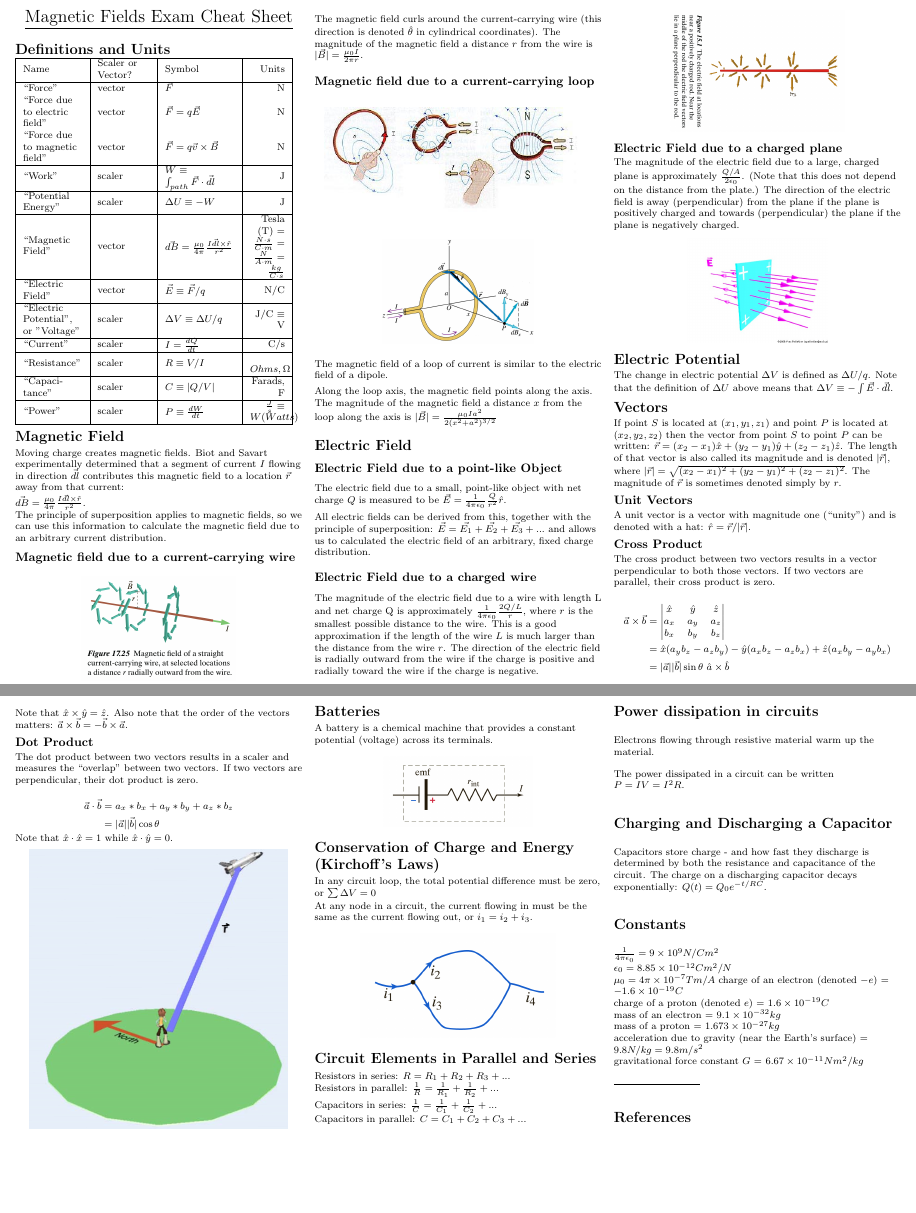
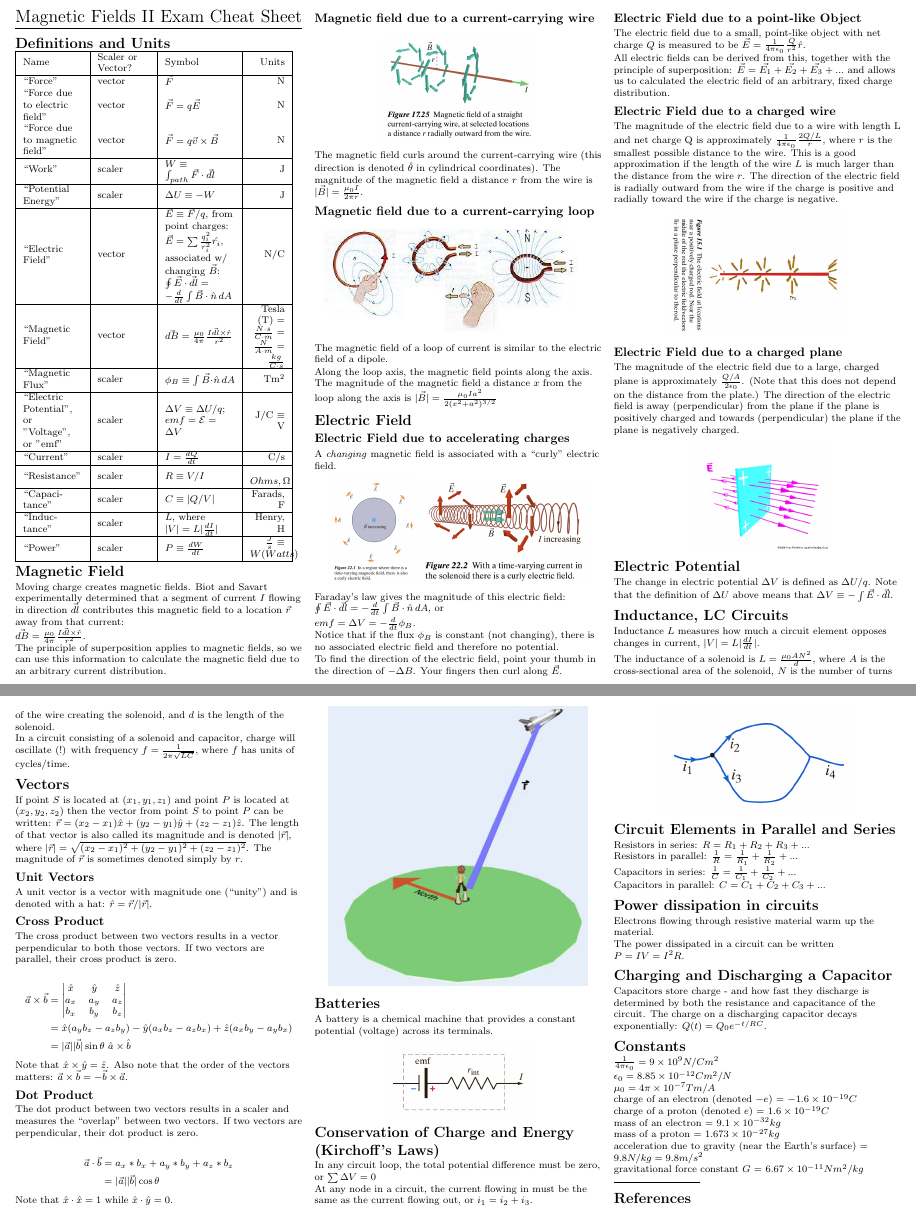
Before and after one commit to pibion/faraday_eqnSheet, a LaTeX document (main.tex): two parts of pages 1 and 2 of 2, joined at a grey line, cut so that both start at the same text, the shorter picture padded with empty space. Compiled offline with pdfLaTeX.

Commit message:
Update on Overleaf.

```diff
--- a/main.tex
+++ b/main.tex
@@ -25,7 +25,7 @@
   /Subject (Electrostatics)
   /Keywords (pdflatex, latex,pdftex,tex)}
 
-\title{Magnetic Fields Exam Cheat Sheet}
+\title{Magnetic Fields II Exam Cheat Sheet}
 
 % This sets page margins to .5 inch if using letter paper, and to 1cm
 % if using A4 paper. (This probably isn't strictly necessary.)
@@ -86,7 +86,7 @@
 \setlength{\columnsep}{2pt}
 
 \begin{center}
-     \Large{\underline{Magnetic Fields Exam Cheat Sheet}} \\
+     \Large{\underline{Magnetic Fields II Exam Cheat Sheet}} \\
 \end{center}
 
 \section{Definitions and Units}
@@ -100,13 +100,16 @@
     \hline
     ``Work" & scaler & $W \equiv \int_{path}\vec{F}\cdot\vec{dl}$ & J \\ \hline
     ``Potential Energy" & scaler & $\Delta U\equiv -W$ & J \\ \hline
+    ``Electric Field" & vector & $\vec{E}\equiv\vec{F}/q$, from point charges: $\vec{E} = \sum\frac{q_i^2}{r_i^2}\hat{r_i}$, associated w/ changing $\vec{B}$: $\oint\vec{E}\cdot\vec{dl} = -\frac{d}{dt}\int\vec{B}\cdot\hat{n}\,dA$ & N/C \\ \hline
     ``Magnetic Field'' & vector & $\vec{dB} = \frac{\mu_0}{4\pi}\frac{I\vec{dl}\times\hat{r}}{r^2}$ & Tesla (T) = $\frac{N\cdot s}{C\cdot m}=\frac{N}{A\cdot m}= \frac{kg}{C\cdot s}$ \\\hline
-    ``Electric Field" & vector & $\vec{E}\equiv\vec{F}/q$ & N/C \\ \hline
-    ``Electric Potential", or "Voltage" & scaler & $\Delta V\equiv\Delta U/q$ & J/C $\equiv$ V\\
+
+    ``Magnetic Flux'' & scaler & $\phi_B \equiv\int\vec{B}\cdot \hat{n} \,dA$ & Tm$^2$ \\ \hline
+    ``Electric Potential", or "Voltage", or "emf" & scaler & $\Delta V\equiv\Delta U/q$; $emf=\mathcal{E}=\Delta V$ & J/C $\equiv$ V\\
     \hline
     ``Current'' & scaler & $I = \frac{dQ}{dt}$ & C/s \\\hline
     ``Resistance'' & scaler & $R\equiv V/I$ & $Ohms, \Omega$ \\ \hline
     ``Capacitance'' & scaler & $C \equiv |Q/V|$ & Farads, F \\\hline
+    ``Inductance'' & scaler & $L$, where $|V| = L|\frac{dI}{dt}|$ & Henry, H \\\hline
     ``Power'' & scaler & $P \equiv \frac{dW}{dt}$ & $\frac{J}{s} \equiv W (Watts)$ \\ \hline
     \end{tabular}
 %\end{center}
@@ -135,11 +138,7 @@ The magnetic field curls around the current-carrying wire (this direction is den
 %\caption{text}
 \end{Figure}
 
-\begin{Figure}
-\centering
-\includegraphics[height=3cm]{magnetic-field-of-a-circular-curent-loop}
-%\caption{text}
-\end{Figure}
+
 
 The magnetic field of a loop of current is similar to the electric field of a dipole.
 
@@ -147,6 +146,24 @@ Along the loop axis, the magnetic field points along the axis.  The magnitude of
 
 \section{Electric Field}
 %Electric fields are relevant to circuits when working with capacitors (to calculate $\Delta V = -\int\vec{E}\cdot\vec{dl}$ one needs to know the electric field $\vec{E}$.  In addition, when considering the operation of circuits one needs to know the electric field to evaluate the forces experienced by the mobile electrons.
+\subsection{Electric Field due to accelerating charges}
+A \emph{changing} magnetic field is associated with a ``curly'' electric field.
+
+\begin{Figure}
+\centering
+\includegraphics[height=3cm]{faraday1}
+\includegraphics[height=3cm]{faraday2}
+%\caption{text}
+\end{Figure}
+
+Faraday's law gives the magnitude of this electric field:
+$\oint\vec{E}\cdot\vec{dl} = -\frac{d}{dt}\int\vec{B}\cdot\hat{n}\,dA$, or
+
+$emf = \Delta V = -\frac{d}{dt} \phi_B$.
+
+Notice that if the flux $\phi_B$ is constant (not changing), there is no associated electric field and therefore no potential.
+
+To find the direction of the electric field, point your thumb in the direction of $-\Delta B$.  Your fingers then curl along $\vec{E}$.
 
 \subsection{Electric Field due to a point-like Object}
 The electric field due to a small, point-like object with net charge $Q$ is measured to be $\vec{E}=\frac{1}{4\pi\epsilon_0}\frac{Q}{r^2}\hat{r}$.
@@ -177,6 +194,13 @@ The change in electric potential $\Delta V$ is defined as $\Delta U / q$.  Note
 %In some cases we talk about the electric potential at a point in space.  By convention, we mean $V_A = V_A - V_{\inf} = V_A - 0$.
 
 %The electric potential at a point a distance $r$ from a point charge $Q$ is $V = \frac{1}{4\pi\epsilon_0}\frac{Q}{r}$.
+
+\section{Inductance, LC Circuits}
+Inductance $L$ measures how much a circuit element opposes changes in current, $|V| = L|\frac{dI}{dt}|$.
+
+The inductance of a solenoid is $L = \frac{\mu_0 A N^2}{d}$, where $A$ is the cross-sectional area of the solenoid, $N$ is the number of turns of the wire creating the solenoid, and $d$ is the length of the solenoid.
+
+In a circuit consisting of a solenoid and capacitor, charge will oscillate (!) with frequency $f = \frac{1}{2\pi\sqrt{LC}}$, where $f$ has units of cycles/time.
 
 \section{Vectors}
 If point $S$ is located at $(x_1, y_1, z_1)$ and point $P$ is located at $(x_2, y_2, z_2)$ then the vector from point $S$ to point $P$ can be written: $\vec{r} = (x_2 - x_1)\hat{x} + (y_2 - y_1)\hat{y} + (z_2 - z_1)\hat{z}$.  The length of that vector is also called its magnitude and is denoted $|\vec{r}|$, where $|\vec{r}| = \sqrt{(x_2 - x_1)^2 + (y_2 - y_1)^2 + (z_2 - z_1)^2}$.  The magnitude of $\vec{r}$ is sometimes denoted simply by $r$.
@@ -258,7 +282,7 @@ The charge on a discharging capacitor decays exponentially: $Q(t) = Q_0 e^{-t/RC
 
 $\frac{1}{4\pi\epsilon_0} = 9\times 10^9 N/Cm^2$ \newline
 $\epsilon_0 = 8.85\times 10^{-12} {Cm^2/N}$ \newline
-$\mu_0 = 4\pi\times 10^{-7} Tm/A$
+$\mu_0 = 4\pi\times 10^{-7} Tm/A$\newline
 charge of an electron (denoted $-e$) = $-1.6\times 10^{-19} C$\newline
 charge of a proton (denoted $e$) = $1.6\times 10^{-19} C$\newline
 mass of an electron = $9.1\times 10^{-32} kg$ \newline
```
Also changed, not shown: faraday1.PNG (added), faraday2.PNG (added).
